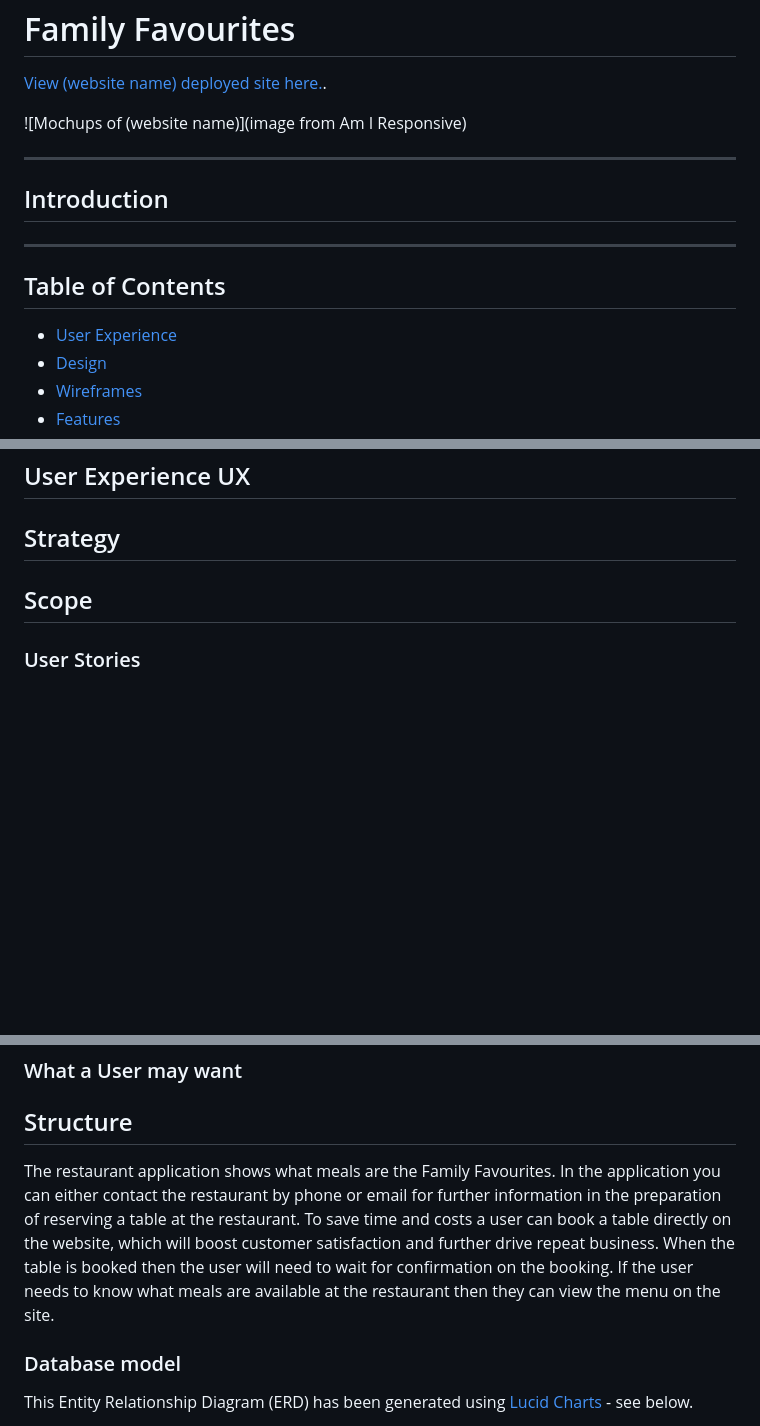
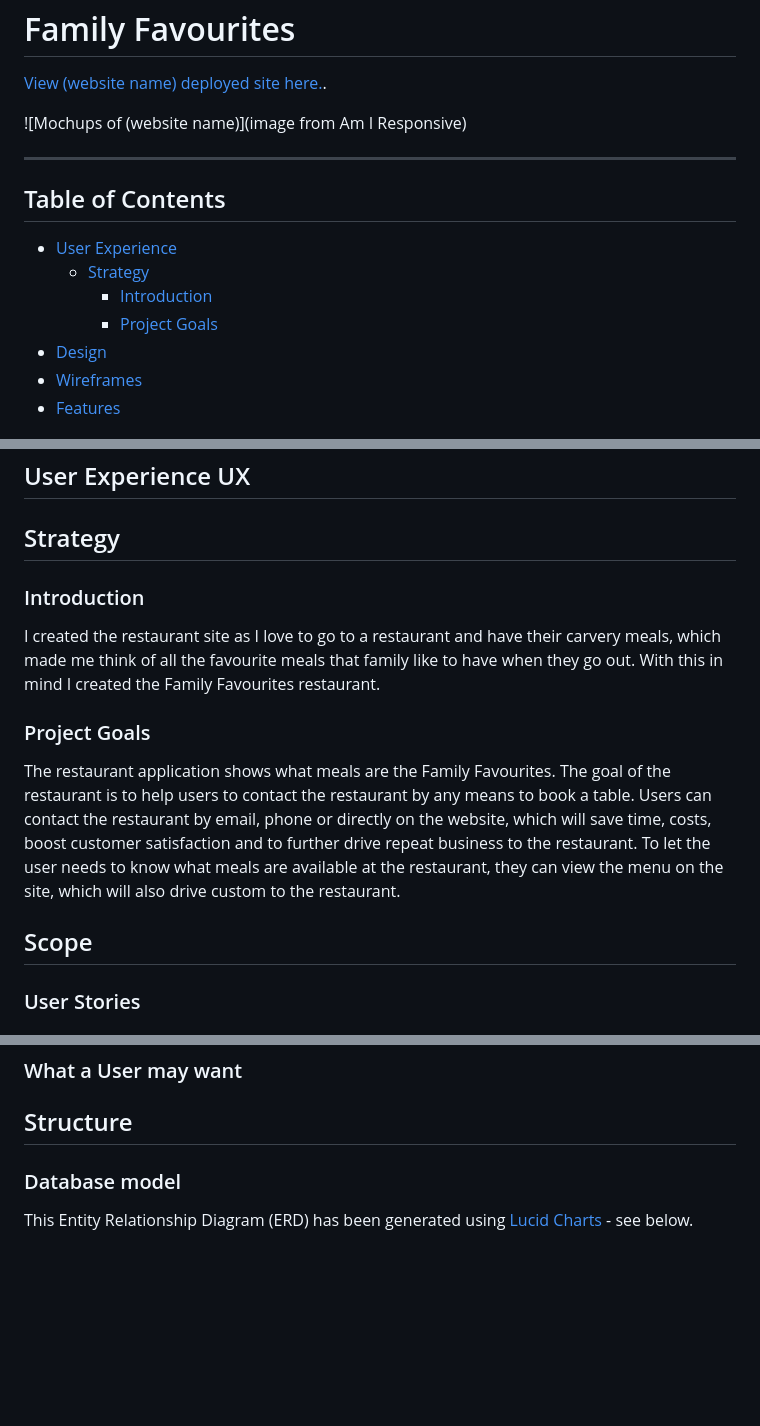
Before and after one commit to Diane-4P/family-favourites, a Markdown page: README.md, 3 parts joined by grey strips. GitHub-like rendering; blank space fills up the shorter version.

Commit message:
Add the introduction and project goals to the README.md file

```diff
--- a/README.md
+++ b/README.md
@@ -6,13 +6,12 @@
 
 ****
 
-## Introduction
-
-****
-
 ## Table of Contents
 
 - [User Experience](#user-experience-ux)
+  - [Strategy](#strategy)
+    - [Introduction](#introduction)
+    - [Project Goals](#project-goals)
 - [Design](#design-choices)
 - [Wireframes](#wireframes)
 - [Features](#features)
@@ -27,6 +26,14 @@
 ## User Experience UX
 
 ## Strategy
+
+### Introduction
+
+I created the restaurant site as I love to go to a restaurant and have their carvery meals, which made me think of all the favourite meals that family like to have when they go out. With this in mind I created the Family Favourites restaurant.
+
+### Project Goals
+
+The restaurant application shows what meals are the Family Favourites. The goal of the restaurant is to help users to contact the restaurant by any means to book a table. Users can contact the restaurant by email, phone or directly on the website, which will save time, costs, boost customer satisfaction and to further drive repeat business to the restaurant. To let the user needs to know what meals are available at the restaurant, they can view the menu on the site, which will also drive custom to the restaurant.
 
 ## Scope
 
@@ -101,8 +108,6 @@
 ### What a User may want
 
 ## Structure
-
-The restaurant application shows what meals are the Family Favourites. In the application you can either contact the restaurant by phone or email for further information in the preparation of reserving a table at the restaurant. To save time and costs a user can book a table directly on the website, which will boost customer satisfaction and further drive repeat business. When the table is booked then the user will need to wait for confirmation on the booking. If the user needs to know what meals are available at the restaurant then they can view the menu on the site.
 
 ### Database model
 
```
